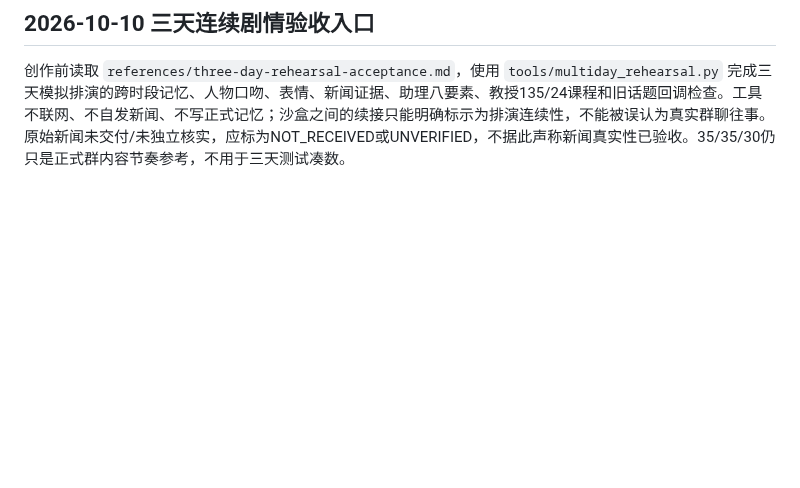
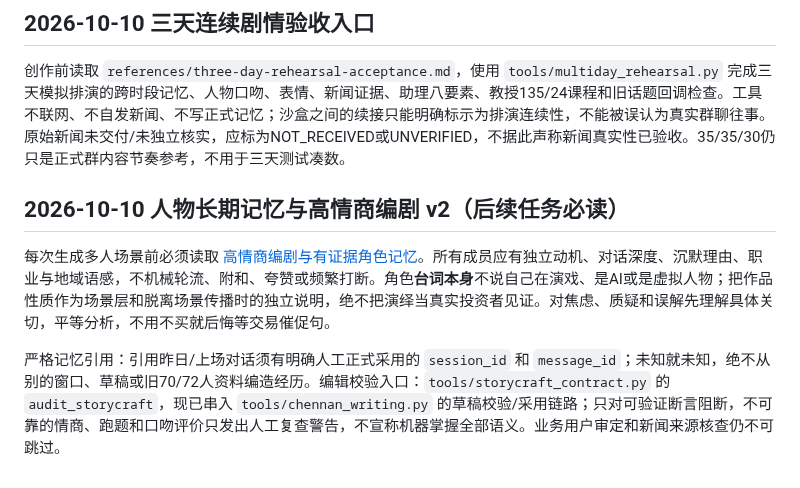
Before and after one commit to dalulu05168/-Skill, a Markdown page: skills/romania-market-director/SKILL.md, the part around the change. Drawn GitHub-style; blank space fills up the shorter version.

Commit message:
P004: document empathetic writing and evidence-first memory boundaries

```diff
--- a/skills/romania-market-director/SKILL.md
+++ b/skills/romania-market-director/SKILL.md
@@ -56,3 +56,8 @@ description: 罗马尼亚优先的准确财经资讯、灵活早午节奏、完
 
 ## 2026-10-10 三天连续剧情验收入口
 创作前读取 `references/three-day-rehearsal-acceptance.md`，使用 `tools/multiday_rehearsal.py` 完成三天模拟排演的跨时段记忆、人物口吻、表情、新闻证据、助理八要素、教授135/24课程和旧话题回调检查。工具不联网、不自发新闻、不写正式记忆；沙盒之间的续接只能明确标示为排演连续性，不能被误认为真实群聊往事。原始新闻未交付/未独立核实，应标为NOT_RECEIVED或UNVERIFIED，不据此声称新闻真实性已验收。35/35/30仍只是正式群内容节奏参考，不用于三天测试凑数。
+
+## 2026-10-10 人物长期记忆与高情商编剧 v2（后续任务必读）
+每次生成多人场景前必须读取 [高情商编剧与有证据角色记忆](references/high-empathy-storycraft-v2.md)。所有成员应有独立动机、对话深度、沉默理由、职业与地域语感，不机械轮流、附和、夸赞或频繁打断。角色**台词本身**不说自己在演戏、是AI或是虚拟人物；把作品性质作为场景层和脱离场景传播时的独立说明，绝不把演绎当真实投资者见证。对焦虑、质疑和误解先理解具体关切，平等分析，不用不买就后悔等交易催促句。
+
+严格记忆引用：引用昨日/上场对话须有明确人工正式采用的 `session_id` 和 `message_id`；未知就未知，绝不从别的窗口、草稿或旧70/72人资料编造经历。编辑校验入口：`tools/storycraft_contract.py` 的 `audit_storycraft`，现已串入 `tools/chennan_writing.py` 的草稿校验/采用链路；只对可验证断言阻断，不可靠的情商、跑题和口吻评价只发出人工复查警告，不宣称机器掌握全部语义。业务用户审定和新闻来源核查仍不可跳过。
```
